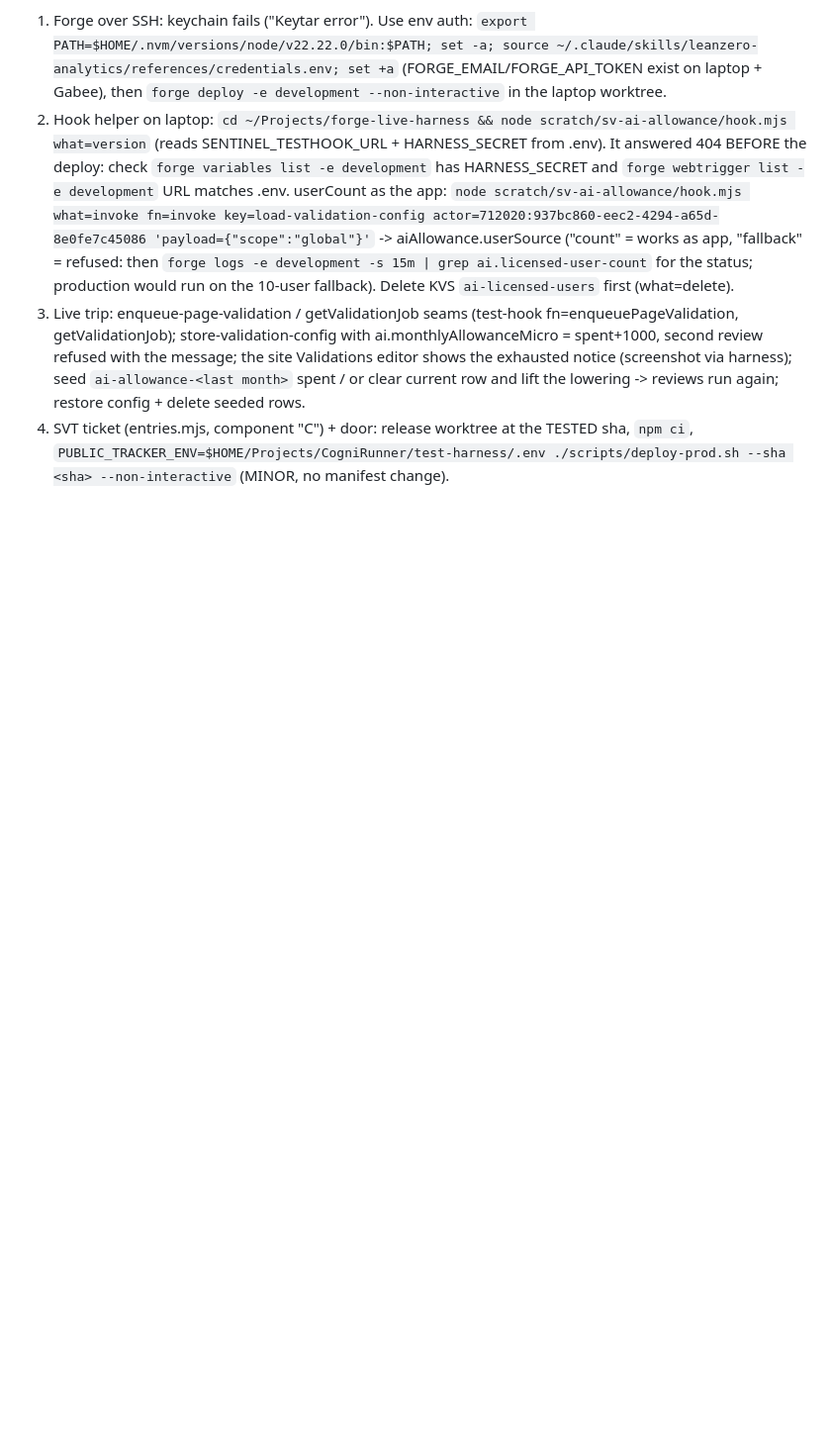
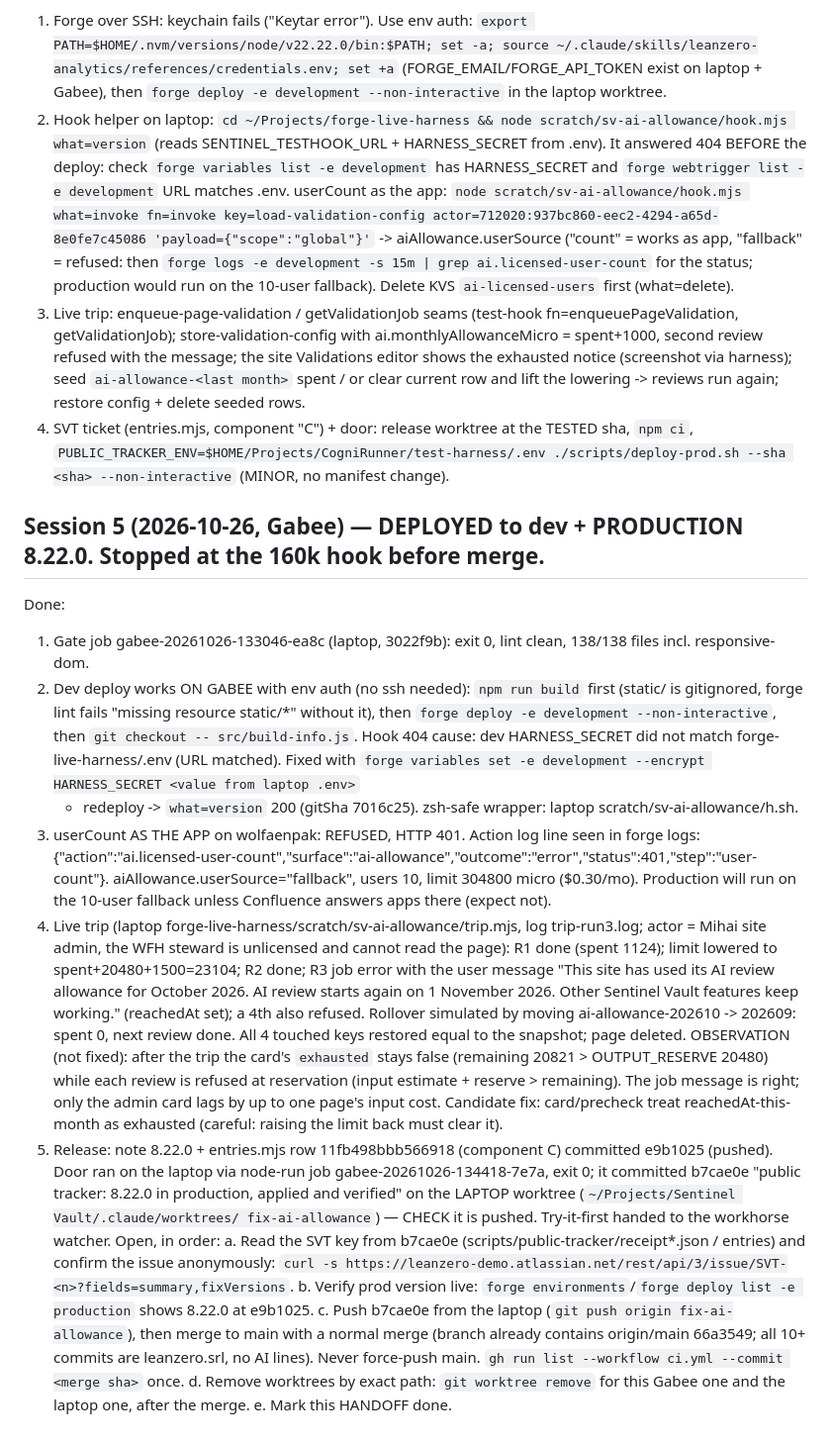
Before and after one commit to leanzero-srl/leanzero-sentinelvault-forgeapp, a Markdown page: HANDOFF.md, the part around the change. Shown at 99% size. Drawn GitHub-style; blank space fills up the shorter version.

Commit message:
HANDOFF: session 5, dev + production 8.22.0 deployed, live trip proven; merge open

```diff
--- a/HANDOFF.md
+++ b/HANDOFF.md
@@ -215,3 +215,39 @@ Next, in order:
 4. SVT ticket (entries.mjs, component "C") + door: release worktree at the TESTED sha, `npm ci`,
    `PUBLIC_TRACKER_ENV=$HOME/Projects/CogniRunner/test-harness/.env ./scripts/deploy-prod.sh --sha <sha> --non-interactive`
    (MINOR, no manifest change).
+
+## Session 5 (2026-10-26, Gabee) — DEPLOYED to dev + PRODUCTION 8.22.0. Stopped at the 160k hook before merge.
+Done:
+1. Gate job gabee-20261026-133046-ea8c (laptop, 3022f9b): exit 0, lint clean, 138/138 files incl. responsive-dom.
+2. Dev deploy works ON GABEE with env auth (no ssh needed): `npm run build` first (static/ is gitignored, forge lint
+   fails "missing resource static/*" without it), then `forge deploy -e development --non-interactive`, then
+   `git checkout -- src/build-info.js`. Hook 404 cause: dev HARNESS_SECRET did not match forge-live-harness/.env
+   (URL matched). Fixed with `forge variables set -e development --encrypt HARNESS_SECRET <value from laptop .env>`
+   + redeploy -> `what=version` 200 (gitSha 7016c25). zsh-safe wrapper: laptop scratch/sv-ai-allowance/h.sh.
+3. userCount AS THE APP on wolfaenpak: REFUSED, HTTP 401. Action log line seen in forge logs:
+   {"action":"ai.licensed-user-count","surface":"ai-allowance","outcome":"error","status":401,"step":"user-count"}.
+   aiAllowance.userSource="fallback", users 10, limit 304800 micro ($0.30/mo). Production will run on the
+   10-user fallback unless Confluence answers apps there (expect not).
+4. Live trip (laptop forge-live-harness/scratch/sv-ai-allowance/trip.mjs, log trip-run3.log; actor = Mihai site
+   admin, the WFH steward is unlicensed and cannot read the page): R1 done (spent 1124); limit lowered to
+   spent+20480+1500=23104; R2 done; R3 job error with the user message "This site has used its AI review
+   allowance for October 2026. AI review starts again on 1 November 2026. Other Sentinel Vault features keep
+   working." (reachedAt set); a 4th also refused. Rollover simulated by moving ai-allowance-202610 -> 202609:
+   spent 0, next review done. All 4 touched keys restored equal to the snapshot; page deleted.
+   OBSERVATION (not fixed): after the trip the card's `exhausted` stays false (remaining 20821 > OUTPUT_RESERVE
+   20480) while each review is refused at reservation (input estimate + reserve > remaining). The job message
+   is right; only the admin card lags by up to one page's input cost. Candidate fix: card/precheck treat
+   reachedAt-this-month as exhausted (careful: raising the limit back must clear it).
+5. Release: note 8.22.0 + entries.mjs row 11fb498bbb566918 (component C) committed e9b1025 (pushed). Door ran on
+   the laptop via node-run job gabee-20261026-134418-7e7a, exit 0; it committed b7cae0e "public tracker: 8.22.0 in
+   production, applied and verified" on the LAPTOP worktree (`~/Projects/Sentinel Vault/.claude/worktrees/
+   fix-ai-allowance`) — CHECK it is pushed. Try-it-first handed to the workhorse watcher.
+Open, in order:
+a. Read the SVT key from b7cae0e (scripts/public-tracker/receipt*.json / entries) and confirm the issue anonymously:
+   `curl -s https://leanzero-demo.atlassian.net/rest/api/3/issue/SVT-<n>?fields=summary,fixVersions`.
+b. Verify prod version live: `forge environments`/`forge deploy list -e production` shows 8.22.0 at e9b1025.
+c. Push b7cae0e from the laptop (`git push origin fix-ai-allowance`), then merge to main with a normal merge
+   (branch already contains origin/main 66a3549; all 10+ commits are leanzero.srl, no AI lines). Never force-push
+   main. `gh run list --workflow ci.yml --commit <merge sha>` once.
+d. Remove worktrees by exact path: `git worktree remove` for this Gabee one and the laptop one, after the merge.
+e. Mark this HANDOFF done.
```
